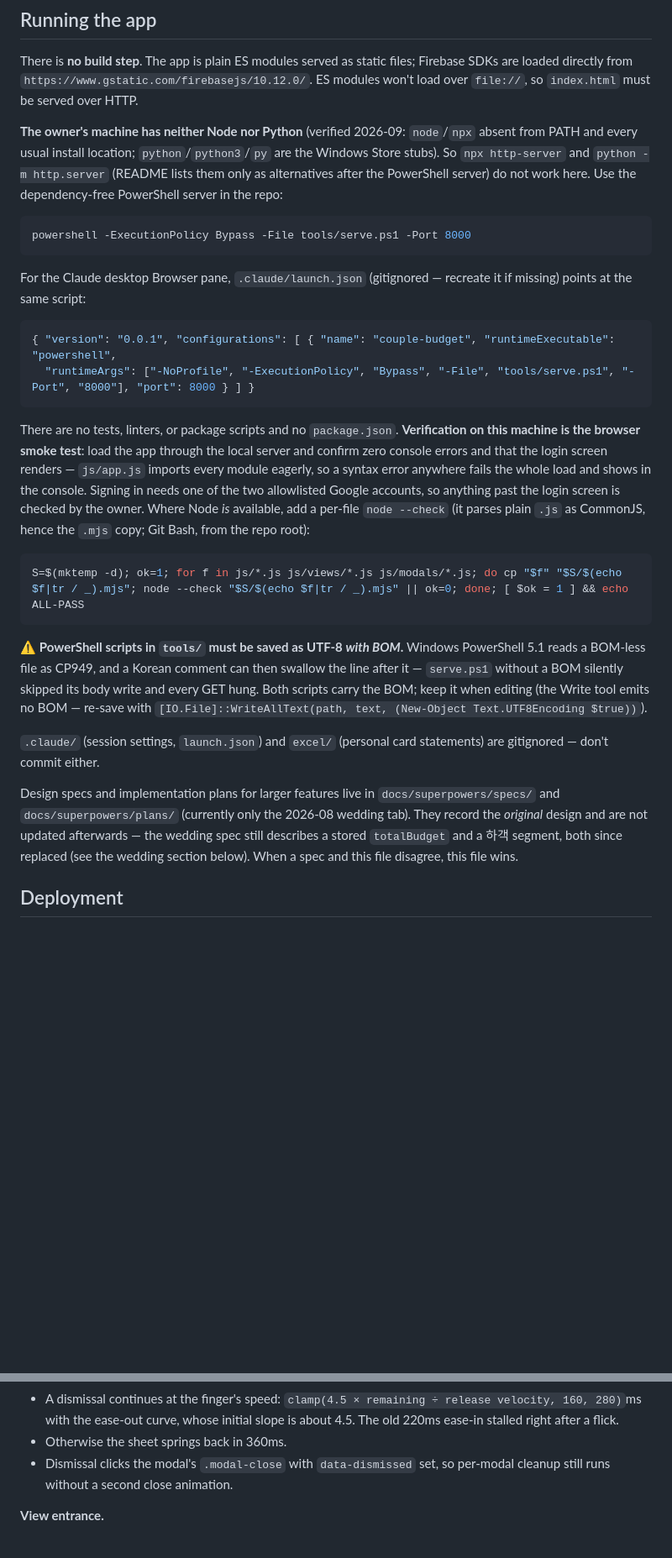
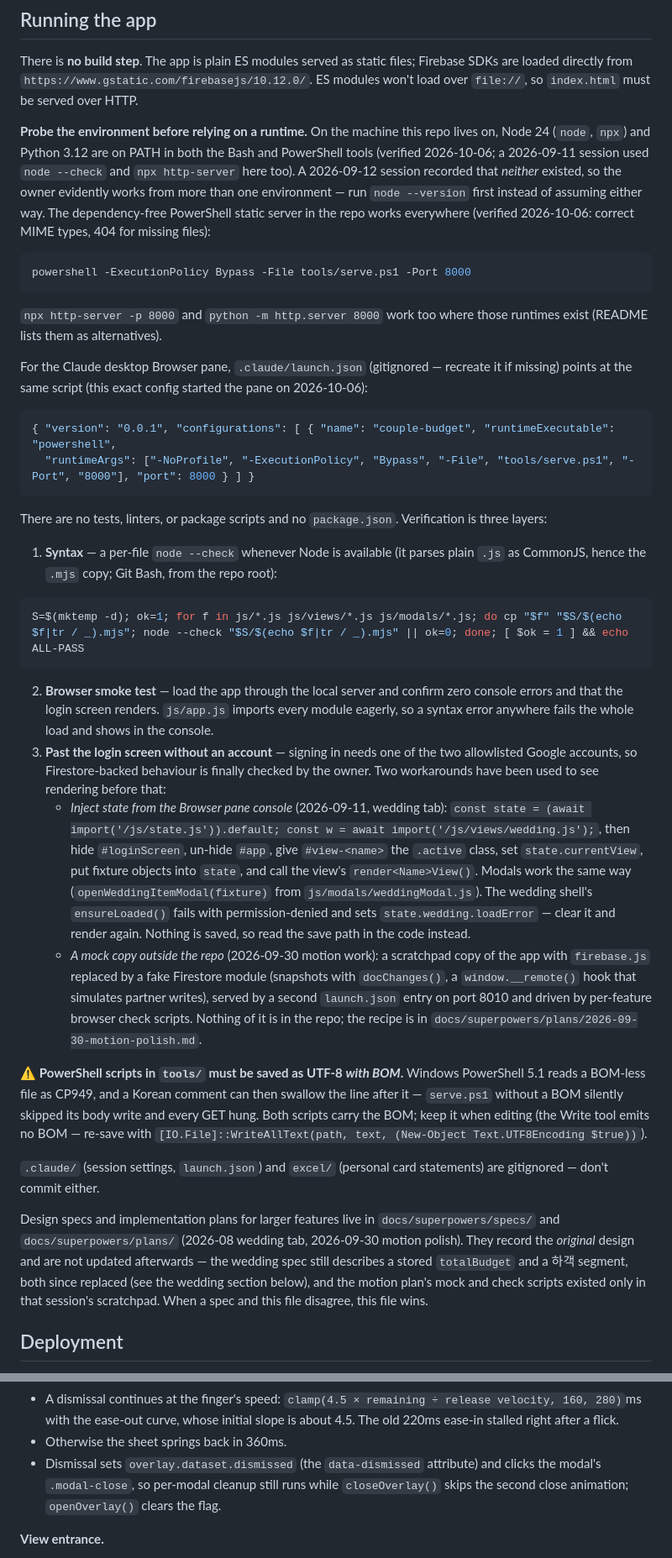
Before and after one commit to y1kk3love/Couple-Budget, a Markdown page: CLAUDE.md, 2 parts joined by grey strips. Shown at 84% size. GitHub-like rendering; blank space fills up the shorter version.

Commit message:
docs: CLAUDE.md /init 재검토 — 실행 환경 사실 정정 + 로그인 우회 검증법 기록
- "이 머신엔 Node·Python이 없다"는 단정을 정정: 2026-10-06 Bash·PowerShell 양쪽에서
  Node 24·Python 3.12 확인(09-11 세션도 node/npx 사용). 09-12 세션 기록과 달라
  환경이 둘 이상이므로 단정 대신 node --version으로 먼저 확인하도록 안내
- serve.ps1(MIME·404)과 launch.json 구성을 실제로 띄워 검증한 날짜 기재
- 검증을 3단계로 정리: node --check 루프 → 브라우저 스모크 → 로그인 없이 보는 두 방법
  (콘솔에서 모듈 import + state 주입 / 스크래치패드 가짜 Firebase 목업)
- 부트스트랩 목록에 모션 setup 3종·사이드 내보내기·추가 버튼 바인딩 반영
- docs/superpowers 목록에 09-30 모션 스펙·계획 추가, dataset.dismissed/segKey 표기,
  커밋 메시지 관례 한 줄

Co-Authored-By: Claude Fable 5.1 <noreply@anthropic.com>

````diff
--- a/CLAUDE.md
+++ b/CLAUDE.md
@@ -6,30 +6,39 @@ This file provides guidance to Claude Code (claude.ai/code) when working with co
 
 There is **no build step**. The app is plain ES modules served as static files; Firebase SDKs are loaded directly from `https://www.gstatic.com/firebasejs/10.12.0/`. ES modules won't load over `file://`, so `index.html` must be served over HTTP.
 
-**The owner's machine has neither Node nor Python** (verified 2026-09: `node`/`npx` absent from PATH and every usual install location; `python`/`python3`/`py` are the Windows Store stubs). So `npx http-server` and `python -m http.server` (README lists them only as alternatives after the PowerShell server) do not work here. Use the dependency-free PowerShell server in the repo:
+**Probe the environment before relying on a runtime.** On the machine this repo lives on, Node 24 (`node`, `npx`) and Python 3.12 are on PATH in both the Bash and PowerShell tools (verified 2026-10-06; a 2026-09-11 session used `node --check` and `npx http-server` here too). A 2026-09-12 session recorded that *neither* existed, so the owner evidently works from more than one environment — run `node --version` first instead of assuming either way. The dependency-free PowerShell static server in the repo works everywhere (verified 2026-10-06: correct MIME types, 404 for missing files):
 
 ```powershell
 powershell -ExecutionPolicy Bypass -File tools/serve.ps1 -Port 8000
 ```
 
-For the Claude desktop Browser pane, `.claude/launch.json` (gitignored — recreate it if missing) points at the same script:
+`npx http-server -p 8000` and `python -m http.server 8000` work too where those runtimes exist (README lists them as alternatives).
+
+For the Claude desktop Browser pane, `.claude/launch.json` (gitignored — recreate it if missing) points at the same script (this exact config started the pane on 2026-10-06):
 
 ```json
 { "version": "0.0.1", "configurations": [ { "name": "couple-budget", "runtimeExecutable": "powershell",
   "runtimeArgs": ["-NoProfile", "-ExecutionPolicy", "Bypass", "-File", "tools/serve.ps1", "-Port", "8000"], "port": 8000 } ] }
 ```
 
-There are no tests, linters, or package scripts and no `package.json`. **Verification on this machine is the browser smoke test**: load the app through the local server and confirm zero console errors and that the login screen renders — `js/app.js` imports every module eagerly, so a syntax error anywhere fails the whole load and shows in the console. Signing in needs one of the two allowlisted Google accounts, so anything past the login screen is checked by the owner. Where Node *is* available, add a per-file `node --check` (it parses plain `.js` as CommonJS, hence the `.mjs` copy; Git Bash, from the repo root):
+There are no tests, linters, or package scripts and no `package.json`. Verification is three layers:
+
+1. **Syntax** — a per-file `node --check` whenever Node is available (it parses plain `.js` as CommonJS, hence the `.mjs` copy; Git Bash, from the repo root):
 
 ```bash
 S=$(mktemp -d); ok=1; for f in js/*.js js/views/*.js js/modals/*.js; do cp "$f" "$S/$(echo $f|tr / _).mjs"; node --check "$S/$(echo $f|tr / _).mjs" || ok=0; done; [ $ok = 1 ] && echo ALL-PASS
 ```
 
+2. **Browser smoke test** — load the app through the local server and confirm zero console errors and that the login screen renders. `js/app.js` imports every module eagerly, so a syntax error anywhere fails the whole load and shows in the console.
+3. **Past the login screen without an account** — signing in needs one of the two allowlisted Google accounts, so Firestore-backed behaviour is finally checked by the owner. Two workarounds have been used to see rendering before that:
+   - *Inject state from the Browser pane console* (2026-09-11, wedding tab): `const state = (await import('/js/state.js')).default; const w = await import('/js/views/wedding.js');`, then hide `#loginScreen`, un-hide `#app`, give `#view-<name>` the `.active` class, set `state.currentView`, put fixture objects into `state`, and call the view's `render<Name>View()`. Modals work the same way (`openWeddingItemModal(fixture)` from `js/modals/weddingModal.js`). The wedding shell's `ensureLoaded()` fails with permission-denied and sets `state.wedding.loadError` — clear it and render again. Nothing is saved, so read the save path in the code instead.
+   - *A mock copy outside the repo* (2026-09-30 motion work): a scratchpad copy of the app with `firebase.js` replaced by a fake Firestore module (snapshots with `docChanges()`, a `window.__remote()` hook that simulates partner writes), served by a second `launch.json` entry on port 8010 and driven by per-feature browser check scripts. Nothing of it is in the repo; the recipe is in `docs/superpowers/plans/2026-09-30-motion-polish.md`.
+
 ⚠ **PowerShell scripts in `tools/` must be saved as UTF-8 *with BOM*.** Windows PowerShell 5.1 reads a BOM-less file as CP949, and a Korean comment can then swallow the line after it — `serve.ps1` without a BOM silently skipped its body write and every GET hung. Both scripts carry the BOM; keep it when editing (the Write tool emits no BOM — re-save with `[IO.File]::WriteAllText(path, text, (New-Object Text.UTF8Encoding $true))`).
 
 `.claude/` (session settings, `launch.json`) and `excel/` (personal card statements) are gitignored — don't commit either.
 
-Design specs and implementation plans for larger features live in `docs/superpowers/specs/` and `docs/superpowers/plans/` (currently only the 2026-08 wedding tab). They record the *original* design and are not updated afterwards — the wedding spec still describes a stored `totalBudget` and a 하객 segment, both since replaced (see the wedding section below). When a spec and this file disagree, this file wins.
+Design specs and implementation plans for larger features live in `docs/superpowers/specs/` and `docs/superpowers/plans/` (2026-08 wedding tab, 2026-09-30 motion polish). They record the *original* design and are not updated afterwards — the wedding spec still describes a stored `totalBudget` and a 하객 segment, both since replaced (see the wedding section below), and the motion plan's mock and check scripts existed only in that session's scratchpad. When a spec and this file disagree, this file wins.
 
 ## Deployment
 
@@ -224,7 +233,7 @@ The motion follows iOS and Toss. It was reviewed against web references in 2026-
 - The sheet dismisses past about 30% of its height (max 140px), or on a fling faster than 0.6px/ms. A finger that paused 80ms before release counts as no fling.
 - A dismissal continues at the finger's speed: `clamp(4.5 × remaining ÷ release velocity, 160, 280)`ms with the ease-out curve, whose initial slope is about 4.5. The old 220ms ease-in stalled right after a flick.
 - Otherwise the sheet springs back in 360ms.
-- Dismissal clicks the modal's `.modal-close` with `data-dismissed` set, so per-modal cleanup still runs without a second close animation.
+- Dismissal sets `overlay.dataset.dismissed` (the `data-dismissed` attribute) and clicks the modal's `.modal-close`, so per-modal cleanup still runs while `closeOverlay()` skips the second close animation; `openOverlay()` clears the flag.
 
 **View entrance.**
 - `pendingEntrance` and `firstEntrance` in `app.js` are set only by navigation. `renderAll()` consumes them through `playEntrance(view, dir, { first })`, so realtime refreshes and post-save re-renders never play an entrance.
````
Also changed, not shown: other parts of CLAUDE.md (+3 -2 lines).
